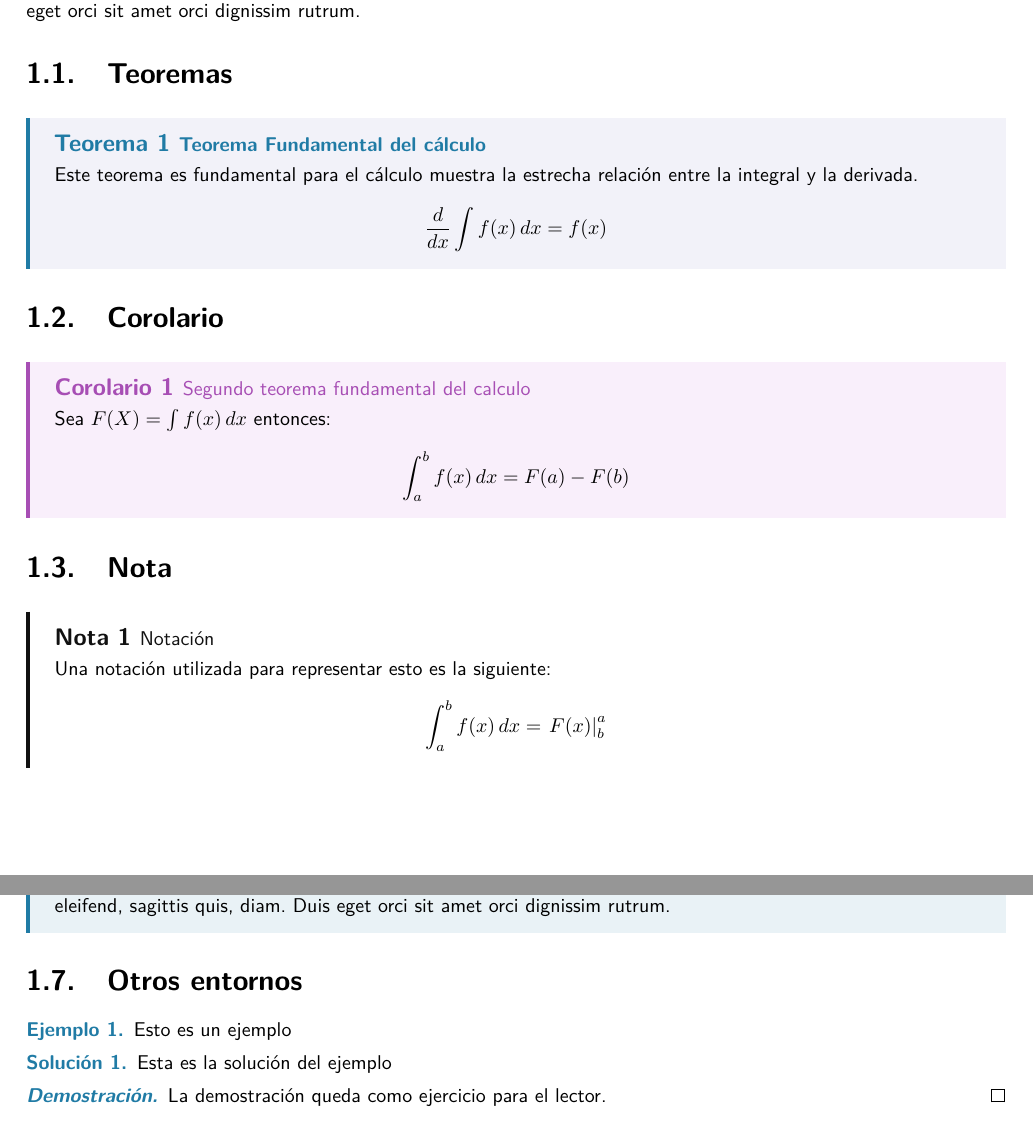
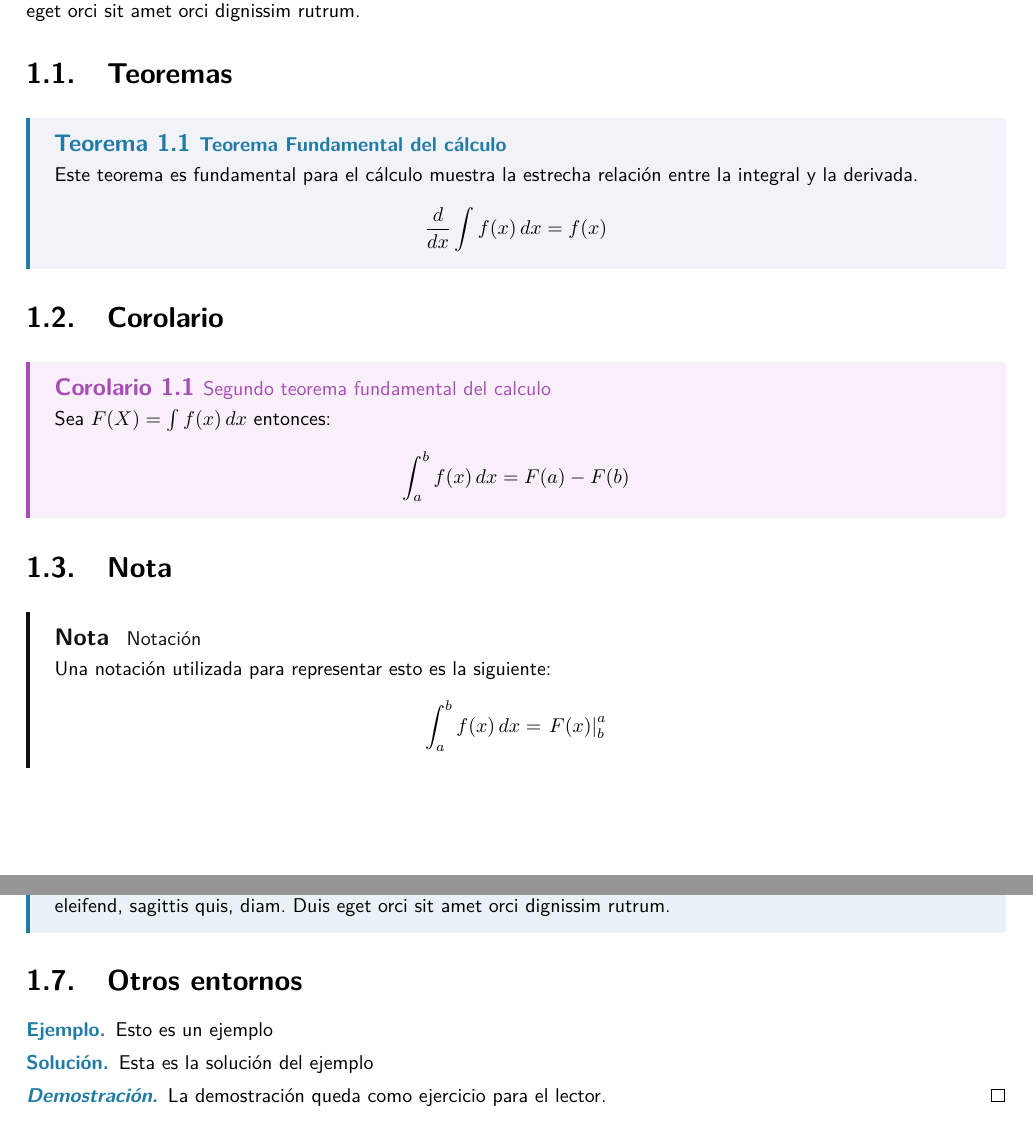
Before and after one commit to Danelnov/Plantilla-latex, a LaTeX document (main.tex, which reads config.tex): two parts of pages 3 and 4 of 5, joined at a grey line, cut so that both start at the same text. Compiled offline with pdfLaTeX.

Commit message:
modificación sobre la numeración de los entornos

```diff
--- a/config.tex
+++ b/config.tex
@@ -73,7 +73,7 @@
 %================================
 
 \tcbuselibrary{theorems,skins,hooks}
-\newtcbtheorem{Teorema}{\large Teorema}
+\newtcbtheorem[number within=chapter]{Teorema}{\large Teorema}
 {%
     enhanced,
     breakable,
@@ -109,7 +109,7 @@
 % Corollery
 %================================
 \tcbuselibrary{theorems,skins,hooks}
-\newtcbtheorem{Corolario}{\large Corolario}
+\newtcbtheorem[number within=chapter]{Corolario}{\large Corolario}
 {%
     enhanced
     ,breakable
@@ -134,7 +134,7 @@
 %================================
 
 \tcbuselibrary{theorems,skins,hooks}
-\newtcbtheorem{Lema}{\large Lema}
+\newtcbtheorem[number within=chapter]{Lema}{\large Lema}
 {%
     enhanced,
     breakable,
@@ -158,7 +158,7 @@
 %================================
 
 \tcbuselibrary{theorems,skins,hooks}
-\newtcbtheorem{Prepo}{\large Preposición}
+\newtcbtheorem[number within=chapter]{Prepo}{\large Preposición}
 {%
     enhanced,
     breakable,
@@ -183,7 +183,7 @@
 %================================
 
 \tcbuselibrary{theorems,skins,hooks}
-\newtcbtheorem{defi}{\large Definición}
+\newtcbtheorem[number within=chapter]{defi}{\large Definición}
 {%
     enhanced
     ,breakable
@@ -207,7 +207,7 @@
 %==============
 
 \tcbuselibrary{theorems,skins,hooks}
-\newtcbtheorem{Nota}{\large Nota}
+\newtcbtheorem[no counter]{Nota}{\large Nota}
 {%
     enhanced,
     breakable,
@@ -238,11 +238,11 @@
 \newcommand{\demostracion}[1]{\begin{proof}[\color{primary}\textbf{Demostración.}] #1 \end{proof}}
 
 \theoremstyle{definition}
-\newtheorem{ejem}{\color{primary}Ejemplo}
+\newtheorem*{ejem}{\color{primary}Ejemplo}
 \newcommand{\ejemplo}[1]{\begin{ejem}#1\end{ejem}}
 
 \theoremstyle{definition}
-\newtheorem{solu}{\color{primary}Solución}
+\newtheorem*{solu}{\color{primary}Solución}
 \newcommand{\solucion}[1]{\begin{solu}#1\end{solu}}
 
 %---------------
```
Also changed, not shown: main.tex (+0 -3 lines), main.pdf.
